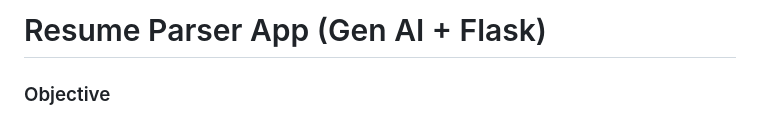
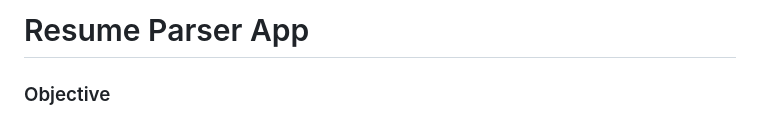
Before and after one commit to vishalbharath/Resume_Parser, a Markdown page: README.md, the part around the change. GitHub-like rendering.

```diff
--- a/README.md
+++ b/README.md
@@ -1,4 +1,4 @@
-# Resume Parser App (Gen AI + Flask)
+# Resume Parser App
 
 ### Objective
 
```
